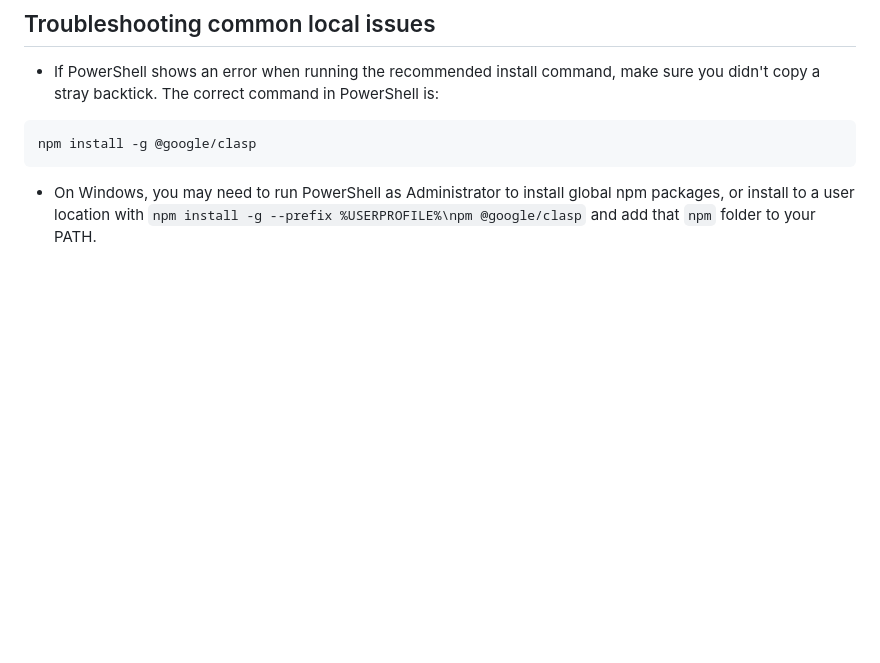
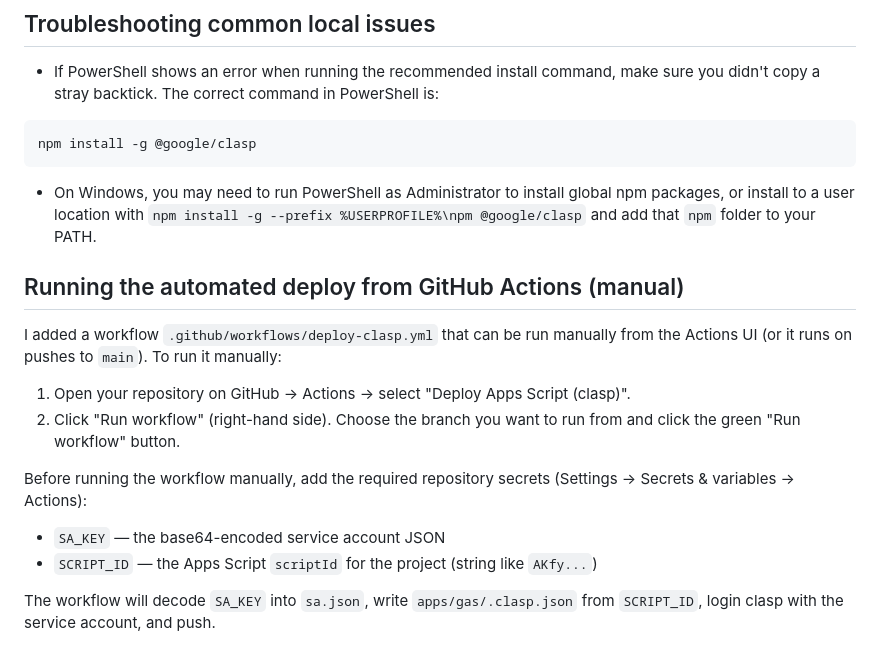
Before and after one commit to 2nist/dawsheet, a Markdown page: apps/gas/DEPLOY.md, the part around the change. GitHub-like rendering; blank space fills up the shorter version.

Commit message:
apps/gas: document manual Actions run and secrets for deploy workflow

````diff
--- a/apps/gas/DEPLOY.md
+++ b/apps/gas/DEPLOY.md
@@ -165,3 +165,17 @@ npm install -g @google/clasp
 ```
 
 - On Windows, you may need to run PowerShell as Administrator to install global npm packages, or install to a user location with `npm install -g --prefix %USERPROFILE%\npm @google/clasp` and add that `npm` folder to your PATH.
+
+## Running the automated deploy from GitHub Actions (manual)
+
+I added a workflow `.github/workflows/deploy-clasp.yml` that can be run manually from the Actions UI (or it runs on pushes to `main`). To run it manually:
+
+1. Open your repository on GitHub -> Actions -> select "Deploy Apps Script (clasp)".
+2. Click "Run workflow" (right-hand side). Choose the branch you want to run from and click the green "Run workflow" button.
+
+Before running the workflow manually, add the required repository secrets (Settings → Secrets & variables → Actions):
+
+- `SA_KEY` — the base64-encoded service account JSON
+- `SCRIPT_ID` — the Apps Script `scriptId` for the project (string like `AKfy...`)
+
+The workflow will decode `SA_KEY` into `sa.json`, write `apps/gas/.clasp.json` from `SCRIPT_ID`, login clasp with the service account, and push.
````
